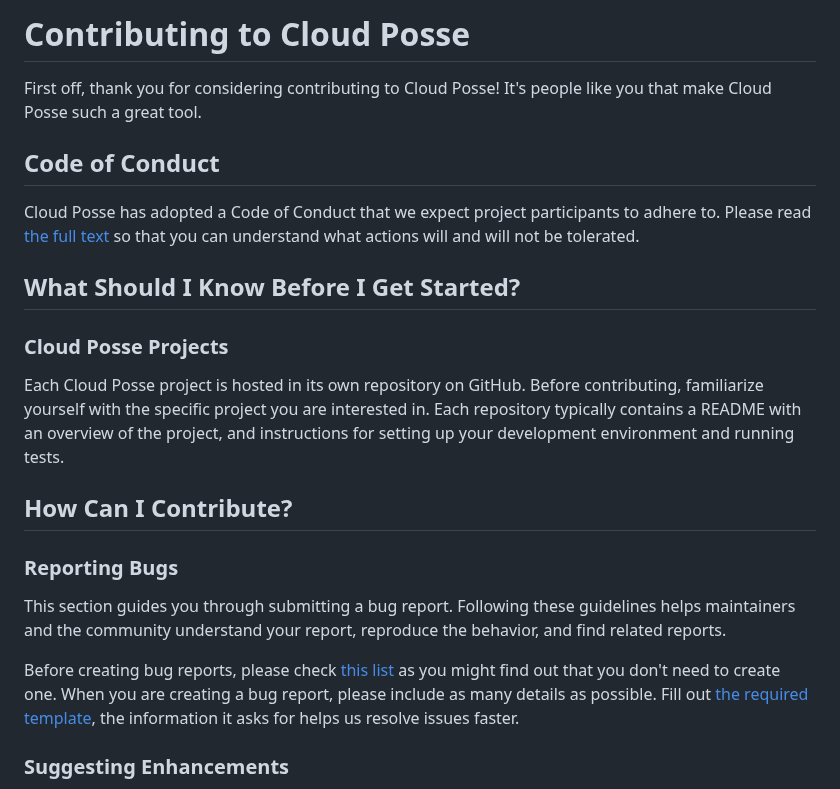
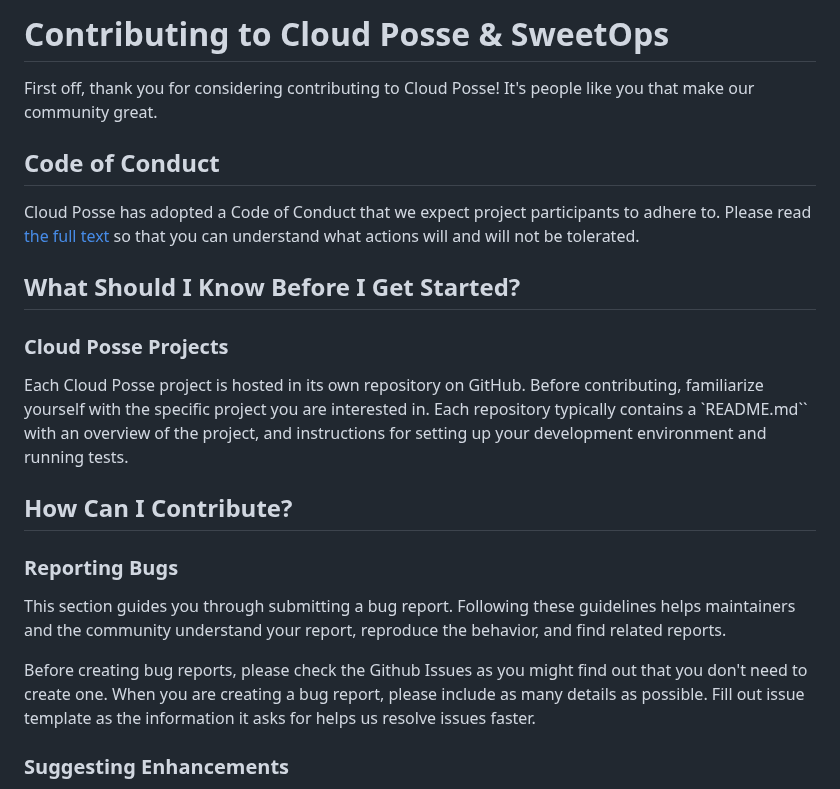
Before and after one commit to cloudposse/.github, a Markdown page: CONTRIBUTING.md, the part around one of its changes. Rendered like a GitHub page.

```diff
--- a/CONTRIBUTING.md
+++ b/CONTRIBUTING.md
@@ -1,6 +1,6 @@
-# Contributing to Cloud Posse
+# Contributing to Cloud Posse & SweetOps
 
-First off, thank you for considering contributing to Cloud Posse! It's people like you that make Cloud Posse such a great tool.
+First off, thank you for considering contributing to Cloud Posse! It's people like you that make our community great.
 
 ## Code of Conduct
 
@@ -10,7 +10,7 @@ Cloud Posse has adopted a Code of Conduct that we expect project participants to
 
 ### Cloud Posse Projects
 
-Each Cloud Posse project is hosted in its own repository on GitHub. Before contributing, familiarize yourself with the specific project you are interested in. Each repository typically contains a README with an overview of the project, and instructions for setting up your development environment and running tests.
+Each Cloud Posse project is hosted in its own repository on GitHub. Before contributing, familiarize yourself with the specific project you are interested in. Each repository typically contains a `README.md`` with an overview of the project, and instructions for setting up your development environment and running tests.
 
 ## How Can I Contribute?
 
@@ -18,7 +18,7 @@ Each Cloud Posse project is hosted in its own repository on GitHub. Before contr
 
 This section guides you through submitting a bug report. Following these guidelines helps maintainers and the community understand your report, reproduce the behavior, and find related reports.
 
-Before creating bug reports, please check [this list](LINK_TO_ISSUE_TRACKER) as you might find out that you don't need to create one. When you are creating a bug report, please include as many details as possible. Fill out [the required template](LINK_TO_BUG_REPORT_TEMPLATE), the information it asks for helps us resolve issues faster.
+Before creating bug reports, please check the Github Issues as you might find out that you don't need to create one. When you are creating a bug report, please include as many details as possible. Fill out issue template as the information it asks for helps us resolve issues faster.
 
 ### Suggesting Enhancements
 
```
Also changed, not shown: other parts of CONTRIBUTING.md (+10 -28 lines), CODE_OF_CONDUCT.md (+0 -2 lines).
